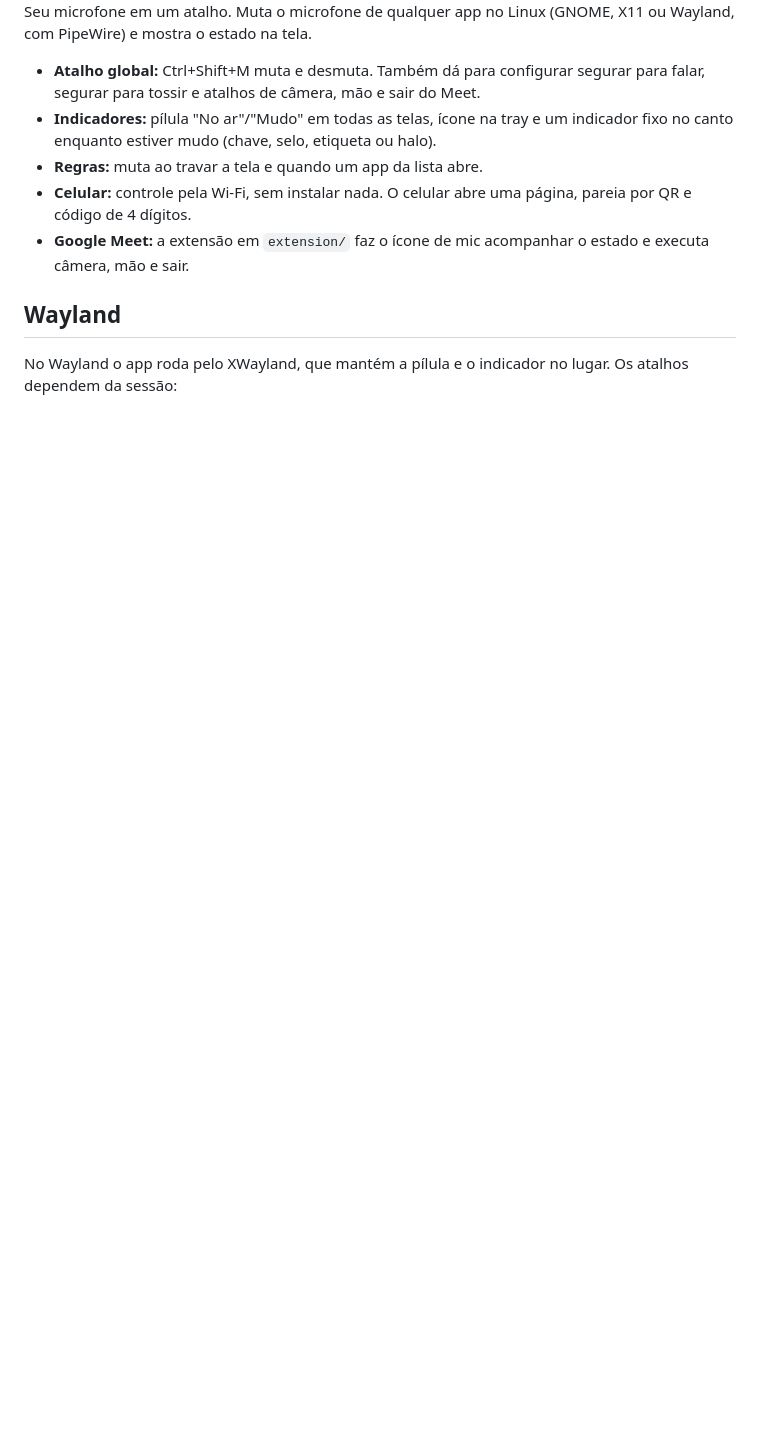
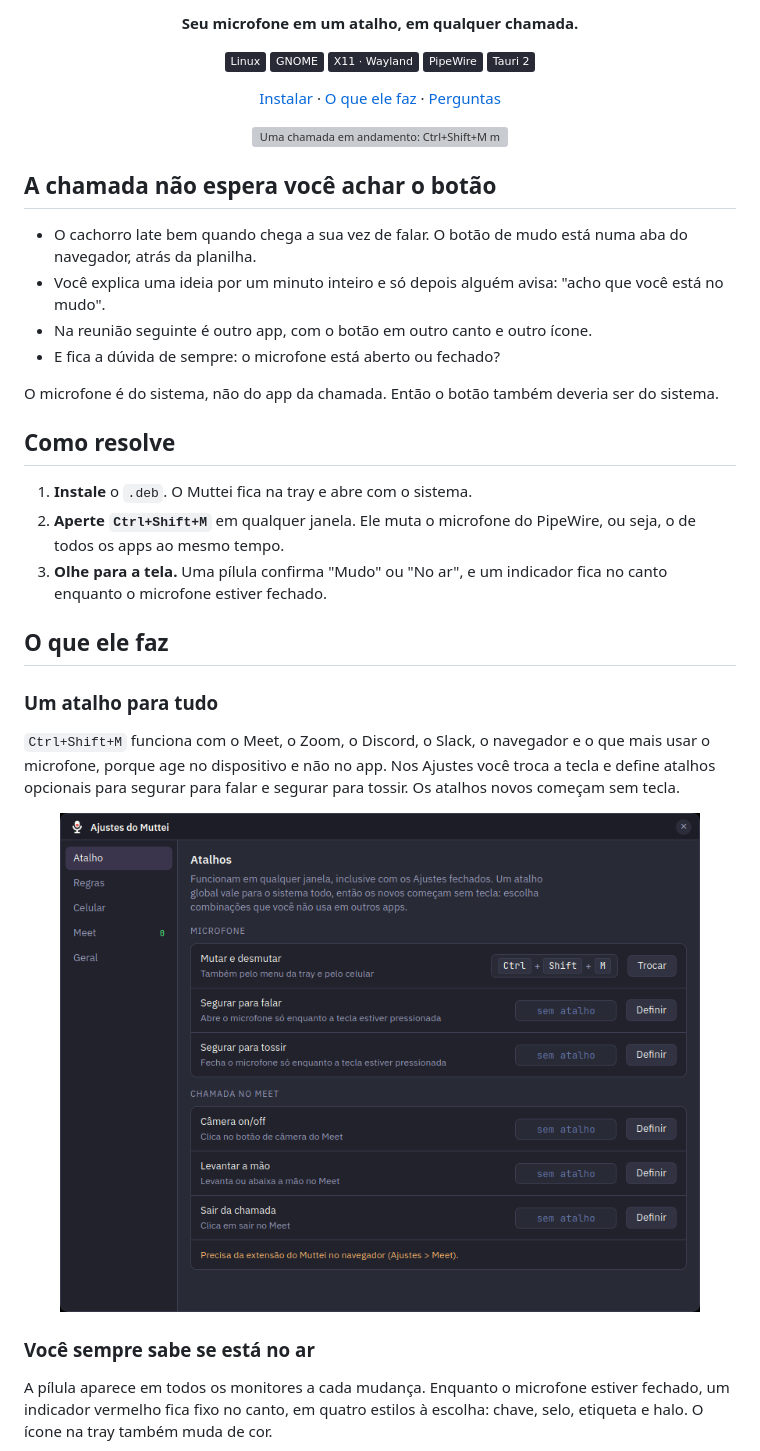
Before and after one commit to rafaelmaestro/muttei, a Markdown page: README.md, the part around one of its changes. GitHub-like rendering; pictures changed too: docs/shots/ajustes.png (added); badges without logos; blank space fills up the shorter version; grey boxes are pictures that could not be loaded.

Commit message:
Rewrite the README as a project showcase
Co-Authored-By: Claude Opus 5.5 <noreply@anthropic.com>

```diff
--- a/README.md
+++ b/README.md
@@ -5,12 +7,44 @@
 
-Seu microfone em um atalho. Muta o microfone de qualquer app no Linux (GNOME, X11 ou Wayland, com PipeWire) e mostra o estado na tela.
+<p align="center"><b>Seu microfone em um atalho, em qualquer chamada.</b></p>
 
-- **Atalho global:** Ctrl+Shift+M muta e desmuta. Também dá para configurar segurar para falar, segurar para tossir e atalhos de câmera, mão e sair do Meet.
-- **Indicadores:** pílula "No ar"/"Mudo" em todas as telas, ícone na tray e um indicador fixo no canto enquanto estiver mudo (chave, selo, etiqueta ou halo).
-- **Regras:** muta ao travar a tela e quando um app da lista abre.
-- **Celular:** controle pela Wi-Fi, sem instalar nada. O celular abre uma página, pareia por QR e código de 4 dígitos.
-- **Google Meet:** a extensão em `extension/` faz o ícone de mic acompanhar o estado e executa câmera, mão e sair.
+<p align="center">
+  <img alt="Linux" src="https://img.shields.io/badge/Linux-282a36?logo=linux&logoColor=f8f8f2">
+  <img alt="GNOME" src="https://img.shields.io/badge/GNOME-282a36?logo=gnome&logoColor=f8f8f2">
+  <img alt="X11 e Wayland" src="https://img.shields.io/badge/X11%20%C2%B7%20Wayland-282a36">
+  <img alt="PipeWire" src="https://img.shields.io/badge/PipeWire-282a36">
+  <img alt="Tauri 2" src="https://img.shields.io/badge/Tauri%202-282a36?logo=tauri&logoColor=f8f8f2">
+</p>
 
-## Wayland
+<p align="center">
+  <a href="#instalar">Instalar</a> · <a href="#o-que-ele-faz">O que ele faz</a> · <a href="#perguntas">Perguntas</a>
+</p>
 
-No Wayland o app roda pelo XWayland, que mantém a pílula e o indicador no lugar. Os atalhos dependem da sessão:
+<p align="center">
+  <img src="docs/demo.svg" alt="Uma chamada em andamento: Ctrl+Shift+M muta o microfone, a pílula Mudo aparece e um toque no celular abre o microfone de novo" width="820">
+</p>
+
+## A chamada não espera você achar o botão
+
+- O cachorro late bem quando chega a sua vez de falar. O botão de mudo está numa aba do navegador, atrás da planilha.
+- Você explica uma ideia por um minuto inteiro e só depois alguém avisa: "acho que você está no mudo".
+- Na reunião seguinte é outro app, com o botão em outro canto e outro ícone.
+- E fica a dúvida de sempre: o microfone está aberto ou fechado?
+
+O microfone é do sistema, não do app da chamada. Então o botão também deveria ser do sistema.
+
+## Como resolve
+
+1. **Instale** o `.deb`. O Muttei fica na tray e abre com o sistema.
+2. **Aperte `Ctrl+Shift+M`** em qualquer janela. Ele muta o microfone do PipeWire, ou seja, o de todos os apps ao mesmo tempo.
+3. **Olhe para a tela.** Uma pílula confirma "Mudo" ou "No ar", e um indicador fica no canto enquanto o microfone estiver fechado.
+
+## O que ele faz
+
+### Um atalho para tudo
+`Ctrl+Shift+M` funciona com o Meet, o Zoom, o Discord, o Slack, o navegador e o que mais usar o microfone, porque age no dispositivo e não no app. Nos Ajustes você troca a tecla e define atalhos opcionais para segurar para falar e segurar para tossir. Os atalhos novos começam sem tecla.
+
+<p align="center"><img src="docs/shots/ajustes.png" alt="Aba Atalho dos Ajustes do Muttei" width="640"></p>
+
+### Você sempre sabe se está no ar
+A pílula aparece em todos os monitores a cada mudança. Enquanto o microfone estiver fechado, um indicador vermelho fica fixo no canto, em quatro estilos à escolha: chave, selo, etiqueta e halo. O ícone na tray também muda de cor.
+
```
Also changed, not shown: other parts of README.md (+75 -8 lines), CHECKLIST.md (+5 -0 lines), docs/shots/celular.png (added), docs/shots/indicadores.png (added), 1 other file.
